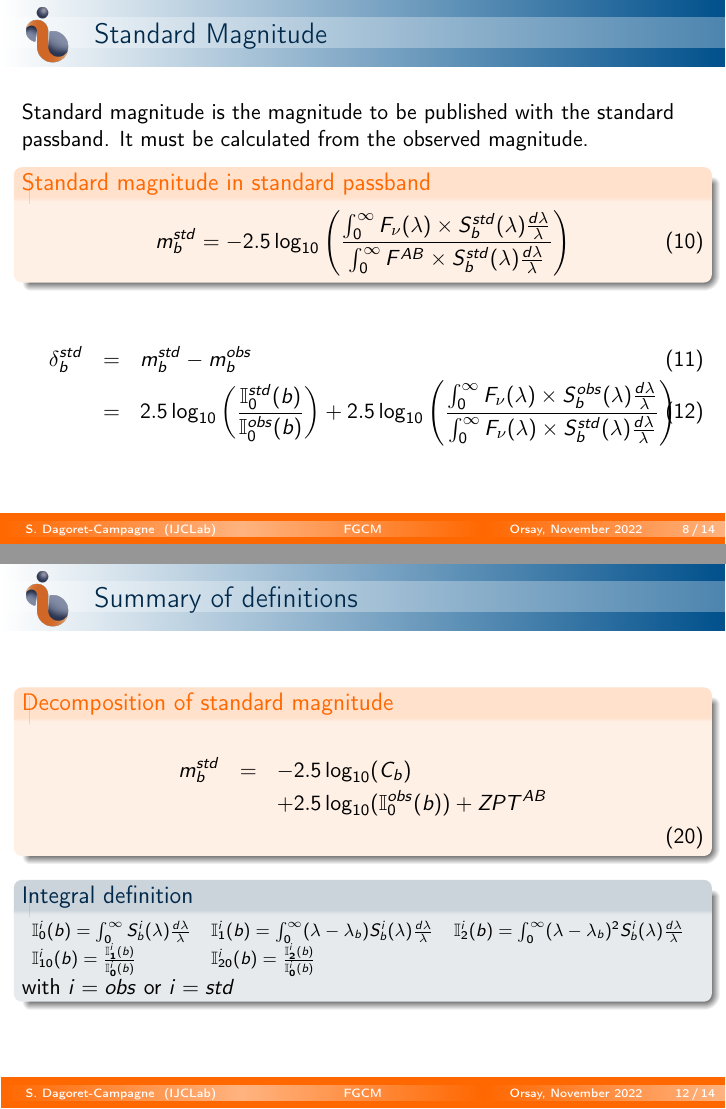
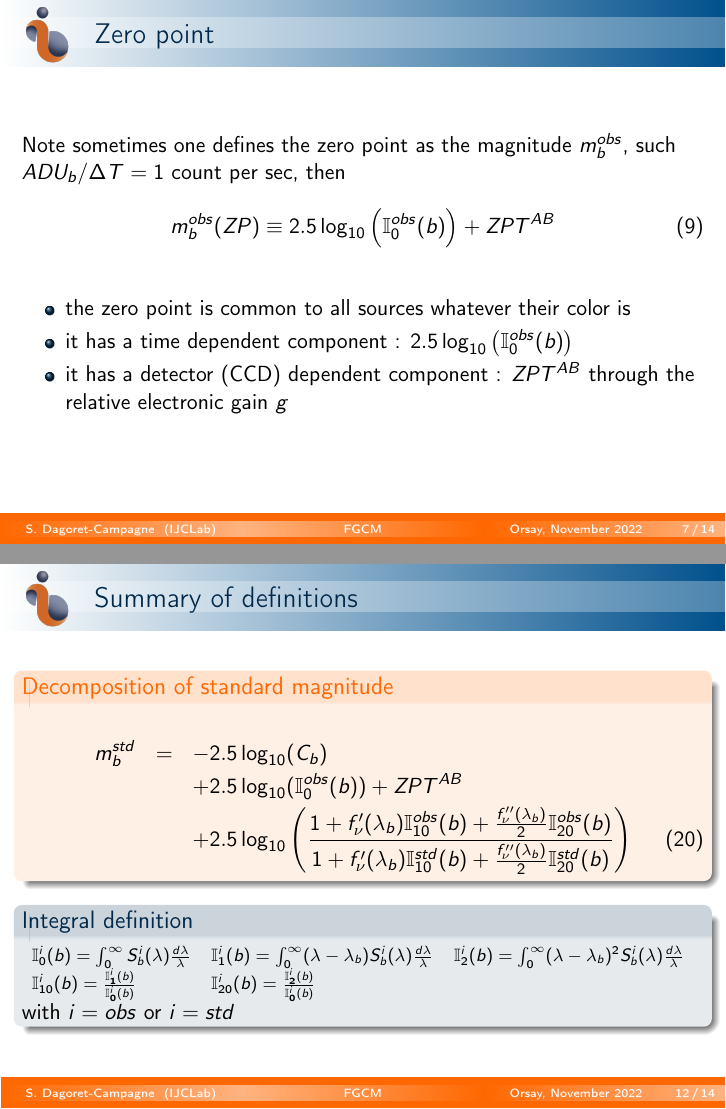
Before and after one commit to sylvielsstfr/PhotomCorrWithFGCM, LaTeX slides (documentation/presentation/LSSTFranceNov2022/auxtelfgcm/auxtelfgcm.tex): pages 8 and 12 of 14 before the commit and pages 7 and 12 of 14 after it, joined at a grey line. Compiled offline with pdfLaTeX.

Commit message:
correct formula errors

```diff
--- a/documentation/presentation/LSSTFranceNov2022/auxtelfgcm/auxtelfgcm.tex
+++ b/documentation/presentation/LSSTFranceNov2022/auxtelfgcm/auxtelfgcm.tex
@@ -122,2 +129,3 @@ The observed magnitude is estimated from the measured ADU counts in filter $b$
 \begin{alertblock}{}
 \begin{equation}
+m^{obs}_b = -2.5 \log_{10}(C_b)+ 2.5 \log_{10}\left(\mathbb{I}_0^{obs}(b)\right) + ZPT^{AB}
@@ -139,8 +146,13 @@ ZPT^{AB} & \equiv & 2.5 \log_{10} \left( \frac{A F^{AB}}{gh}\right)
 \begin{frame}{Zero point}
 Note sometimes one defines the zero point as the magnitude $m_b^{obs}$, such $ADU_b/\Delta T = 1$ count per sec, then
 \begin{equation}
-m^{obs}_b(ZP) \equiv \mathbb{I}_0^{obs}(b) + ZPT^{AB}
+m^{obs}_b(ZP) \equiv 2.5\log_{10}\left( \mathbb{I}_0^{obs}(b)\right) + ZPT^{AB}
 \end{equation}
+\begin{itemize}
+\item the zero point is common to all sources whatever their color is
+\item it has a time  dependent component : $2.5\log_{10}\left( \mathbb{I}_0^{obs}(b)\right)$
+\item it has a detector (CCD) dependent component :  $ZPT^{AB}$ through the relative electronic gain $g$
+\end{itemize}
 \end{frame}
 %==========================================================================================================================
 
@@ -233,9 +245,9 @@ f_\nu^{\prime\prime}(\lambda)  \equiv  \frac{1}{F_\nu(\lambda)}\frac{d^2F_\nu(\l
 \begin{eqnarray}
 m_b^{std} & = & -2.5 \log_{10}(C_b)  \nonumber \\
           &   &  + 2.5 \log_{10}(\mathbb{I}_0^{obs}(b)) + ZPT^{AB}  \nonumber \\
-%          &   &  + 2.5 \log_{10}\left(
-%\frac{1 + f_\nu^\prime(\lambda_b)\mathbb{I}^{obs}_{10}(b)  +\frac{f_\nu^{\prime\prime}(\lambda_b)}{2}\mathbb{I}_{20}^{obs}(b)}
-%{1 + f_\nu^\prime(\lambda_b)\mathbb{I}^{std}_{10}(b)  +\frac{f_\nu^{\prime\prime}(\lambda_b)}{2}\mathbb{I}_{20}^{std}(b)}\right)
+          &   &  + 2.5 \log_{10}\left(
+\frac{1 + f_\nu^\prime(\lambda_b)\mathbb{I}^{obs}_{10}(b)  +\frac{f_\nu^{\prime\prime}(\lambda_b)}{2}\mathbb{I}_{20}^{obs}(b)}
+{1 + f_\nu^\prime(\lambda_b)\mathbb{I}^{std}_{10}(b)  +\frac{f_\nu^{\prime\prime}(\lambda_b)}{2}\mathbb{I}_{20}^{std}(b)}\right)
 \end{eqnarray}
 \end{alertblock}
 
```
Also changed, not shown: documentation/presentation/LSSTFranceNov2022/auxtelfgcm/auxtelfgcm.tex (18 more changed lines).
